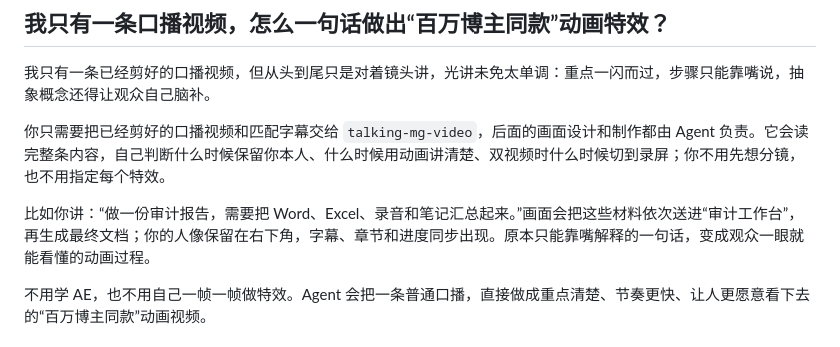
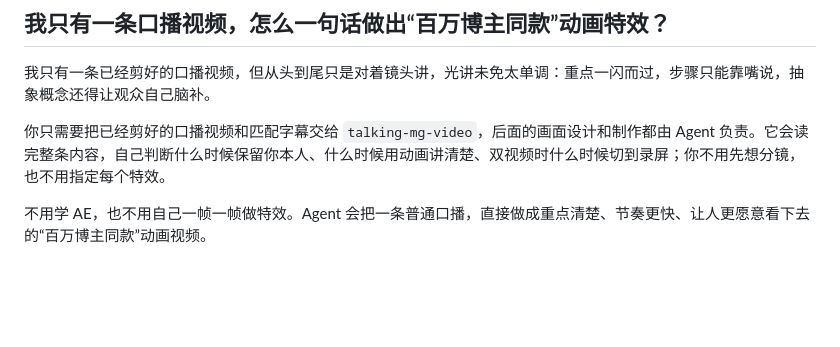
Before and after one commit to PoetCoderJun/MotionTalk, a Markdown page: README.md, the part around the change. Drawn GitHub-style; blank space fills up the shorter version.

Commit message:
Remove audit example from README

```diff
--- a/README.md
+++ b/README.md
@@ -5,8 +5,6 @@
 我只有一条已经剪好的口播视频，但从头到尾只是对着镜头讲，光讲未免太单调：重点一闪而过，步骤只能靠嘴说，抽象概念还得让观众自己脑补。
 
 你只需要把已经剪好的口播视频和匹配字幕交给 `talking-mg-video`，后面的画面设计和制作都由 Agent 负责。它会读完整条内容，自己判断什么时候保留你本人、什么时候用动画讲清楚、双视频时什么时候切到录屏；你不用先想分镜，也不用指定每个特效。
-
-比如你讲：“做一份审计报告，需要把 Word、Excel、录音和笔记汇总起来。”画面会把这些材料依次送进“审计工作台”，再生成最终文档；你的人像保留在右下角，字幕、章节和进度同步出现。原本只能靠嘴解释的一句话，变成观众一眼就能看懂的动画过程。
 
 不用学 AE，也不用自己一帧一帧做特效。Agent 会把一条普通口播，直接做成重点清楚、节奏更快、让人更愿意看下去的“百万博主同款”动画视频。
 
```
